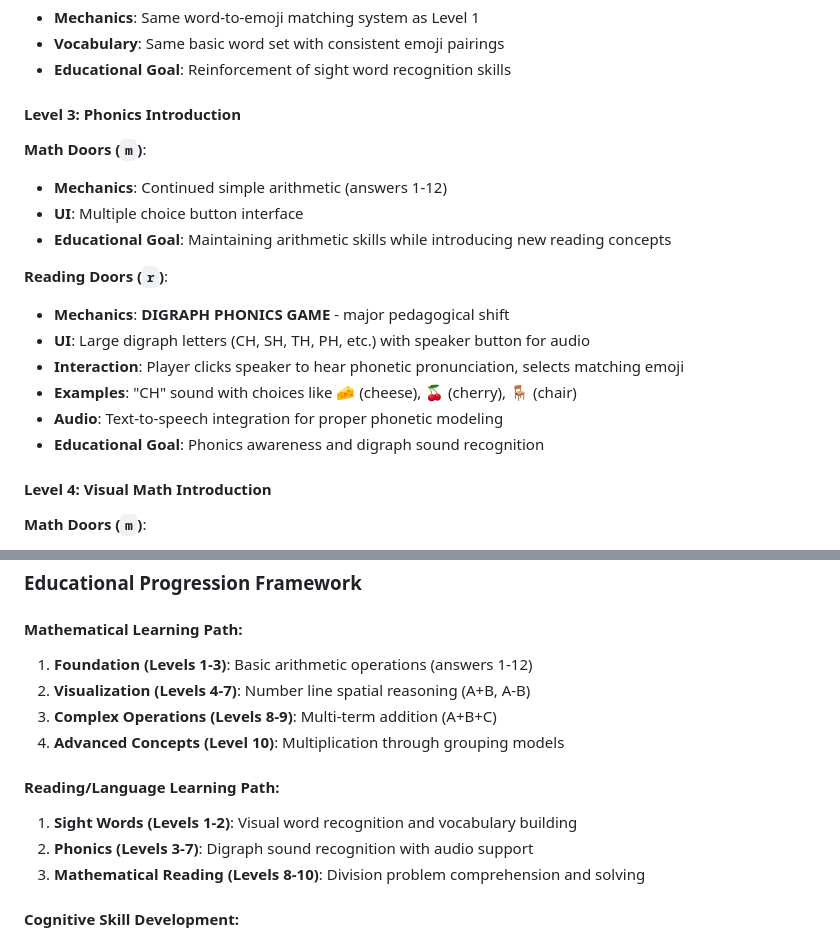
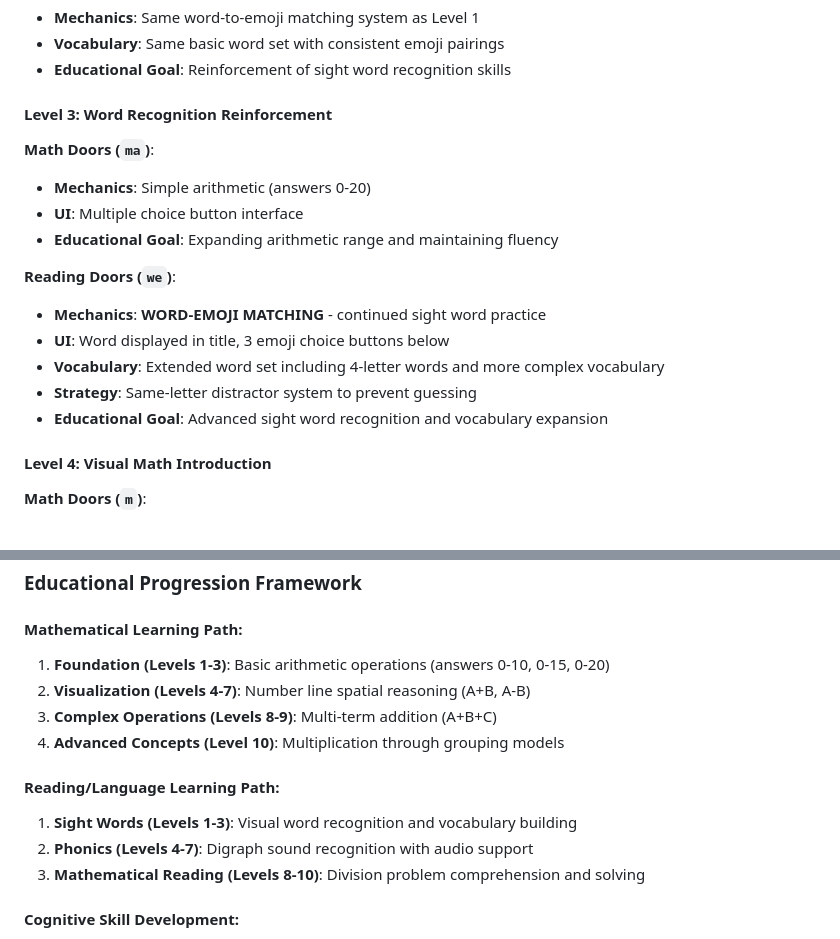
Before and after one commit to shira-kam/pts-maze-adventure, a Markdown page: CLAUDE.md, 2 parts joined by grey strips. Drawn GitHub-style.

```diff
--- a/CLAUDE.md
+++ b/CLAUDE.md
@@ -93,19 +93,18 @@ Each level features two distinct educational challenges accessed through door ty
 - **Vocabulary**: Same basic word set with consistent emoji pairings
 - **Educational Goal**: Reinforcement of sight word recognition skills
 
-#### **Level 3: Phonics Introduction**
-**Math Doors (`m`)**:
-- **Mechanics**: Continued simple arithmetic (answers 1-12)
+#### **Level 3: Word Recognition Reinforcement**
+**Math Doors (`ma`)**:
+- **Mechanics**: Simple arithmetic (answers 0-20)
 - **UI**: Multiple choice button interface
-- **Educational Goal**: Maintaining arithmetic skills while introducing new reading concepts
+- **Educational Goal**: Expanding arithmetic range and maintaining fluency
 
-**Reading Doors (`r`)**:
-- **Mechanics**: **DIGRAPH PHONICS GAME** - major pedagogical shift
-- **UI**: Large digraph letters (CH, SH, TH, PH, etc.) with speaker button for audio
-- **Interaction**: Player clicks speaker to hear phonetic pronunciation, selects matching emoji
-- **Examples**: "CH" sound with choices like 🧀 (cheese), 🍒 (cherry), 🪑 (chair)
-- **Audio**: Text-to-speech integration for proper phonetic modeling
-- **Educational Goal**: Phonics awareness and digraph sound recognition
+**Reading Doors (`we`)**:
+- **Mechanics**: **WORD-EMOJI MATCHING** - continued sight word practice
+- **UI**: Word displayed in title, 3 emoji choice buttons below
+- **Vocabulary**: Extended word set including 4-letter words and more complex vocabulary
+- **Strategy**: Same-letter distractor system to prevent guessing
+- **Educational Goal**: Advanced sight word recognition and vocabulary expansion
 
 #### **Level 4: Visual Math Introduction**
 **Math Doors (`m`)**:
@@ -205,14 +204,14 @@ Each level features two distinct educational challenges accessed through door ty
 ### Educational Progression Framework
 
 #### **Mathematical Learning Path**:
-1. **Foundation (Levels 1-3)**: Basic arithmetic operations (answers 1-12)
+1. **Foundation (Levels 1-3)**: Basic arithmetic operations (answers 0-10, 0-15, 0-20)
 2. **Visualization (Levels 4-7)**: Number line spatial reasoning (A+B, A-B)
 3. **Complex Operations (Levels 8-9)**: Multi-term addition (A+B+C)
 4. **Advanced Concepts (Level 10)**: Multiplication through grouping models
 
 #### **Reading/Language Learning Path**:
-1. **Sight Words (Levels 1-2)**: Visual word recognition and vocabulary building
-2. **Phonics (Levels 3-7)**: Digraph sound recognition with audio support
+1. **Sight Words (Levels 1-3)**: Visual word recognition and vocabulary building
+2. **Phonics (Levels 4-7)**: Digraph sound recognition with audio support
 3. **Mathematical Reading (Levels 8-10)**: Division problem comprehension and solving
 
 #### **Cognitive Skill Development**:
```
Also changed, not shown: PUZZLE_MECHANICS_DOCUMENTATION.md (+11 -11 lines).
